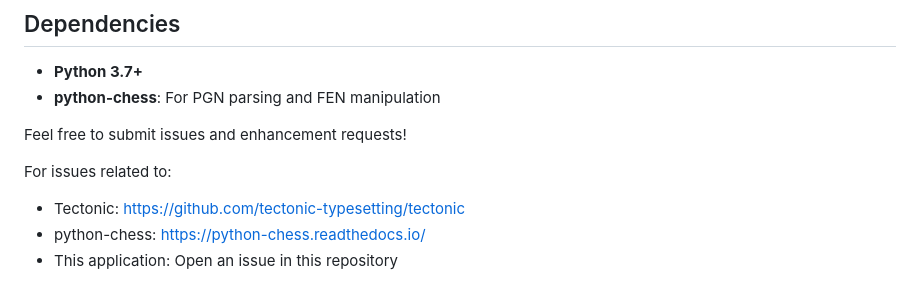
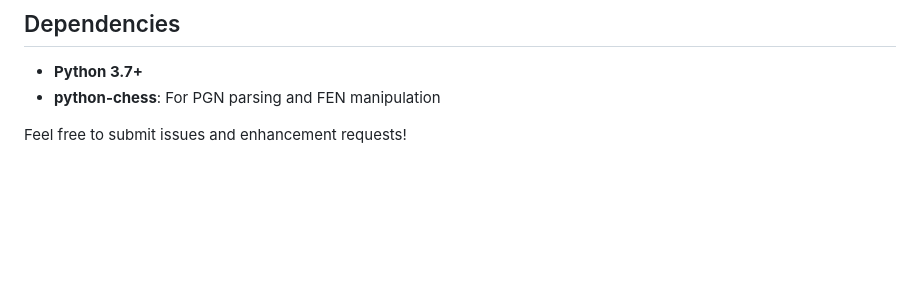
Before and after one commit to whelanh/ChessPublisher, a Markdown page: README.md, the part around the change. Rendered like a GitHub page; blank space fills up the shorter version.

Commit message:
Update README to remove issue links
Removed issue-related links from README.

```diff
--- a/README.md
+++ b/README.md
@@ -313,9 +313,3 @@ pip install -r requirements.txt
 - **python-chess**: For PGN parsing and FEN manipulation
 
 Feel free to submit issues and enhancement requests!
-
-
-For issues related to:
-- Tectonic: https://github.com/tectonic-typesetting/tectonic
-- python-chess: https://python-chess.readthedocs.io/
-- This application: Open an issue in this repository
```
